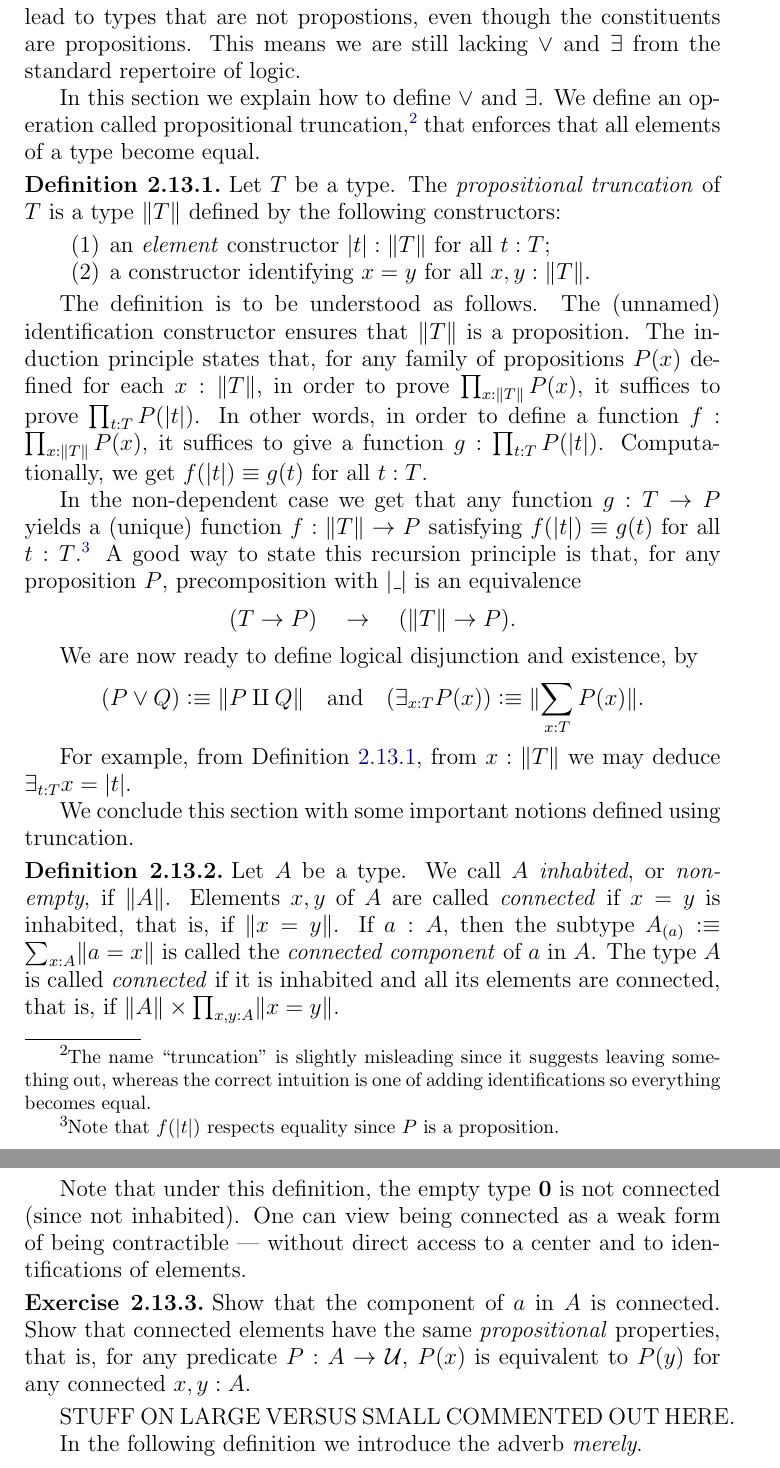
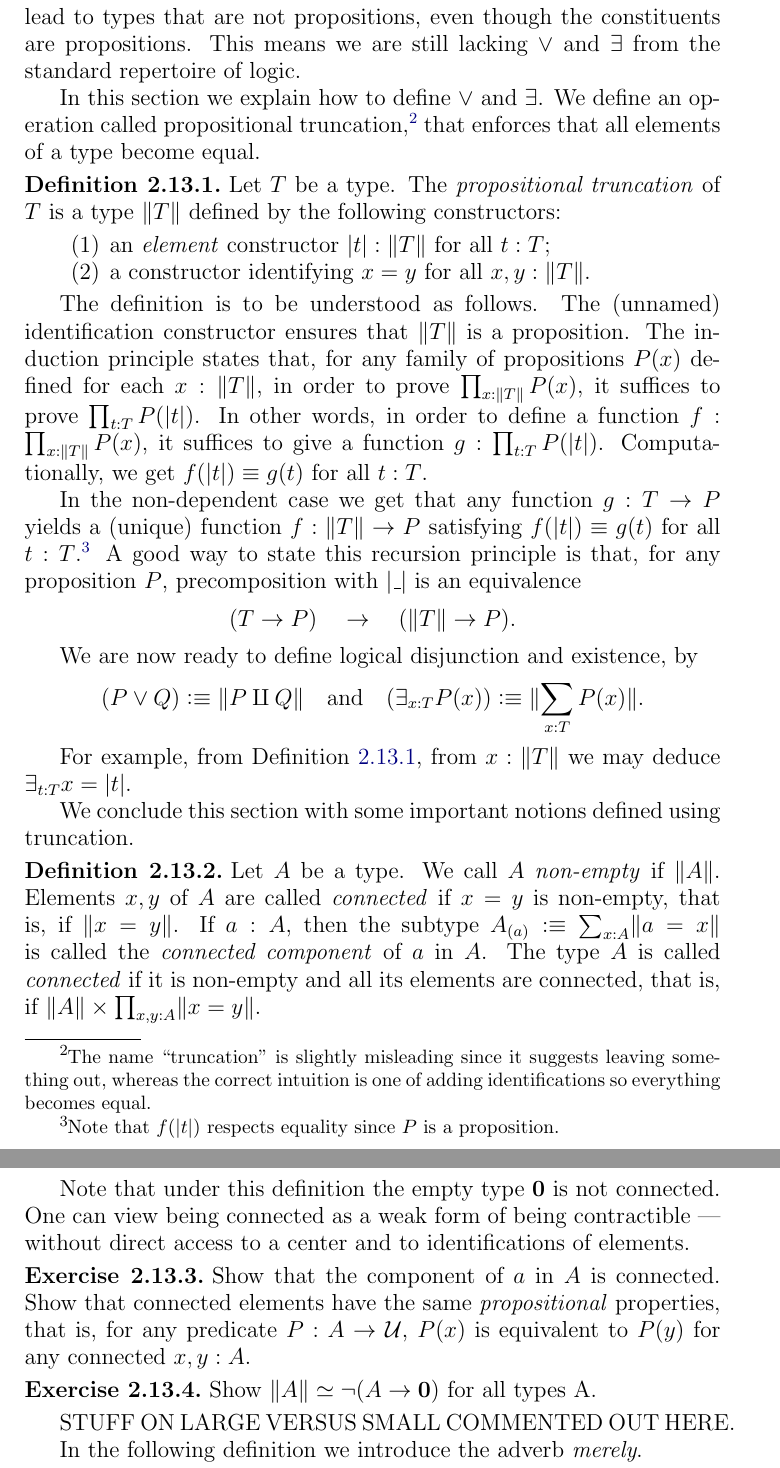
Before and after one commit to UniMath/SymmetryBook, a LaTeX thesis (book.tex, which reads intro-uf.tex): two parts of pages 35 and 36 of 149, joined at a grey line, cut so that both start at the same text. Compiled offline with pdfLaTeX.

Commit message:
inhabited --> non-empty, LEM moved, etc.

```diff
--- a/intro-uf.tex
+++ b/intro-uf.tex
@@ -1254,7 +1255,7 @@ universal quantification, and conjunction, respectively.
 Moreover, $\true$ and $\false$ can be used as truth values,
 and $\neg A \defeq (A\to\false)$ for negation.
 We have also seen that ${\amalg}$ and $\Sigma$ can lead to types
-that are not propostions, even though the constituents are
+that are not propositions, even though the constituents are
 propositions. This means we are still lacking $\vee$ and $\exists$
 from the standard repertoire of logic.
 
@@ -1305,19 +1306,18 @@ For example, from \cref{def:prop-trunc}, from $x:\Trunc{T}$ we may deduce $\exis
 We conclude this section with some important notions defined using truncation.
 
 \begin{definition}\label{def:connected}
-Let $A$ be a type. We call $A$ \emph{inhabited},
-or \emph{non-empty}, if $\Trunc{A}$.
+Let $A$ be a type. We call $A$ \emph{non-empty} if $\Trunc{A}$.
 Elements $x,y$ of $A$ are called \emph{connected} if $x=y$ is
-inhabited, that is, if $\Trunc{x=y}$.
+non-empty, that is, if $\Trunc{x=y}$.
 If $a:A$, then the subtype $A_{(a)}\defeq \sum_{x:A}\Trunc{a=x}$
 is called the \emph{connected component} of $a$ in $A$.
-The type $A$ is called \emph{connected} if it is inhabited
+The type $A$ is called \emph{connected} if it is non-empty
 and all its elements are connected, that is, if
 $\Trunc{A} \times \prod_{x,y:A} \Trunc{x=y}$.
 \end{definition}
 
-Note that under this definition, the empty type $\bn{0}$ is not connected
-(since not inhabited). One can view being connected as a weak form
+Note that under this definition the empty type $\bn{0}$ is not connected.
+One can view being connected as a weak form
 of being contractible --- without direct access to a center and to
 identifications of elements.
 
@@ -1329,6 +1329,10 @@ for any predicate $P:A\to\UU$, $P(x)$ is equivalent
 to $P(y)$ for any connected $x,y:A$.
 \end{xca}
 
+\begin{xca}\label{xca:trunc-non-empty}
+Show $\Trunc A \equiv \neg(A\to\bn{0})$ for all types A.
+\end{xca}
+
 STUFF ON LARGE VERSUS SMALL COMMENTED OUT HERE.
 %\begin{xca}\label{xca:essentiallysmall}
 %Let $\UU\subseteq\UU_1$ be universes and let $A:\UU_1$ so that $||A||$ is in $\UU$ and for all $a,b:A$ we have that $(a=_Ab):\UU$.  Then $A$ is \emph{essentially small}, \ie there is an equivalence (in $\UU_1$) to a type in $\UU$.
```
Also changed, not shown: circle.tex (+3 -2 lines), intro-uf.tex (22 more changed lines).
